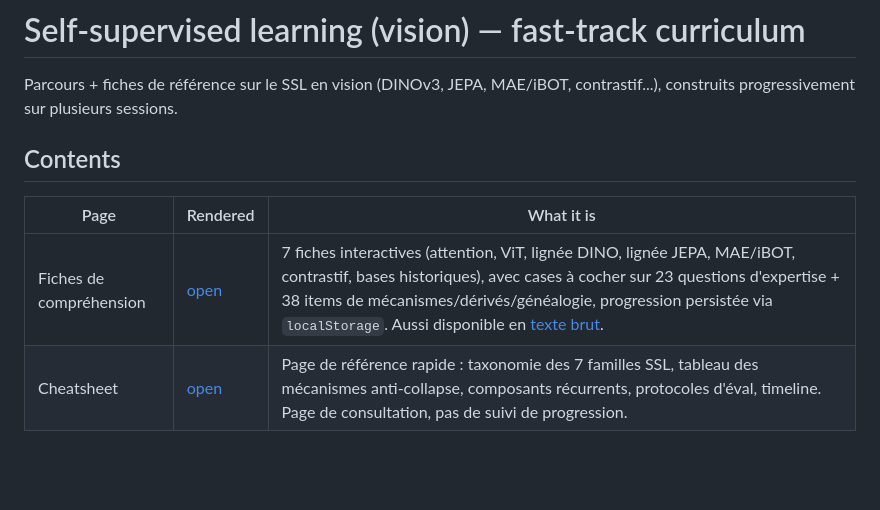
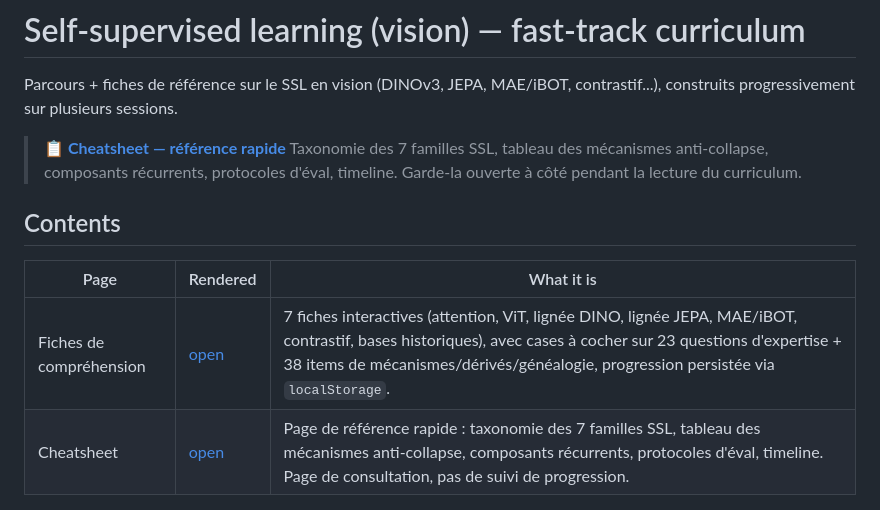
Before and after one commit to ArnaudBru/resources, a Markdown page: self-supervised-learning/README.md, the part around the change. Drawn GitHub-style; blank space fills up the shorter version.

Commit message:
Feature cheatsheet link in folder README, drop redundant fiches.md
Co-Authored-By: Claude Sonnet 5 <noreply@anthropic.com>
Claude-Session: https://claude.ai/code/session_01P3DmGHiCMwVEZ76jrUjLzj

```diff
--- a/self-supervised-learning/README.md
+++ b/self-supervised-learning/README.md
@@ -3,11 +3,15 @@
 Parcours + fiches de référence sur le SSL en vision (DINOv3, JEPA, MAE/iBOT, contrastif...),
 construits progressivement sur plusieurs sessions.
 
+> **📋 [Cheatsheet — référence rapide](https://arnaudbru.github.io/resources/self-supervised-learning/cheatsheet.html)**
+> Taxonomie des 7 familles SSL, tableau des mécanismes anti-collapse, composants récurrents,
+> protocoles d'éval, timeline. Garde-la ouverte à côté pendant la lecture du curriculum.
+
 ## Contents
 
 | Page | Rendered | What it is |
 |---|---|---|
-| Fiches de compréhension | [open](https://arnaudbru.github.io/resources/self-supervised-learning/) | 7 fiches interactives (attention, ViT, lignée DINO, lignée JEPA, MAE/iBOT, contrastif, bases historiques), avec cases à cocher sur 23 questions d'expertise + 38 items de mécanismes/dérivés/généalogie, progression persistée via `localStorage`. Aussi disponible en [texte brut](fiches.md). |
+| Fiches de compréhension | [open](https://arnaudbru.github.io/resources/self-supervised-learning/) | 7 fiches interactives (attention, ViT, lignée DINO, lignée JEPA, MAE/iBOT, contrastif, bases historiques), avec cases à cocher sur 23 questions d'expertise + 38 items de mécanismes/dérivés/généalogie, progression persistée via `localStorage`. |
 | Cheatsheet | [open](https://arnaudbru.github.io/resources/self-supervised-learning/cheatsheet.html) | Page de référence rapide : taxonomie des 7 familles SSL, tableau des mécanismes anti-collapse, composants récurrents, protocoles d'éval, timeline. Page de consultation, pas de suivi de progression. |
 
 ## How to read these
```
Also changed, not shown: self-supervised-learning/fiches.md (deleted, +0 -195 lines).
